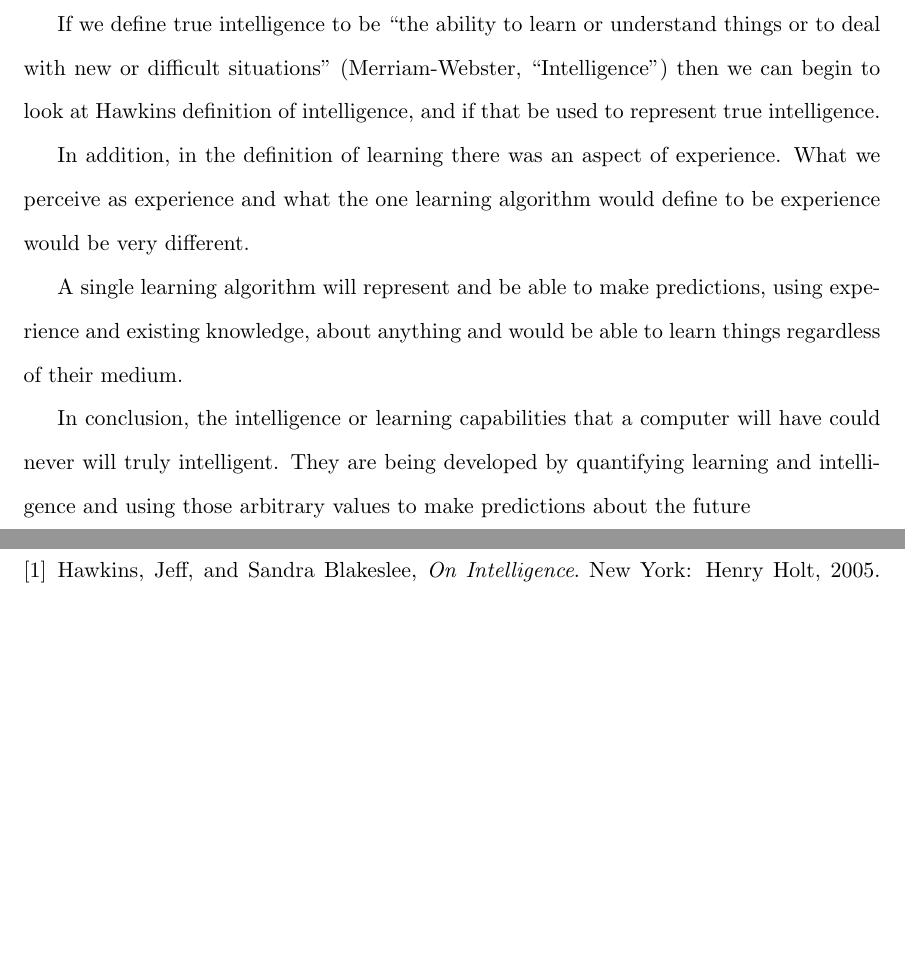
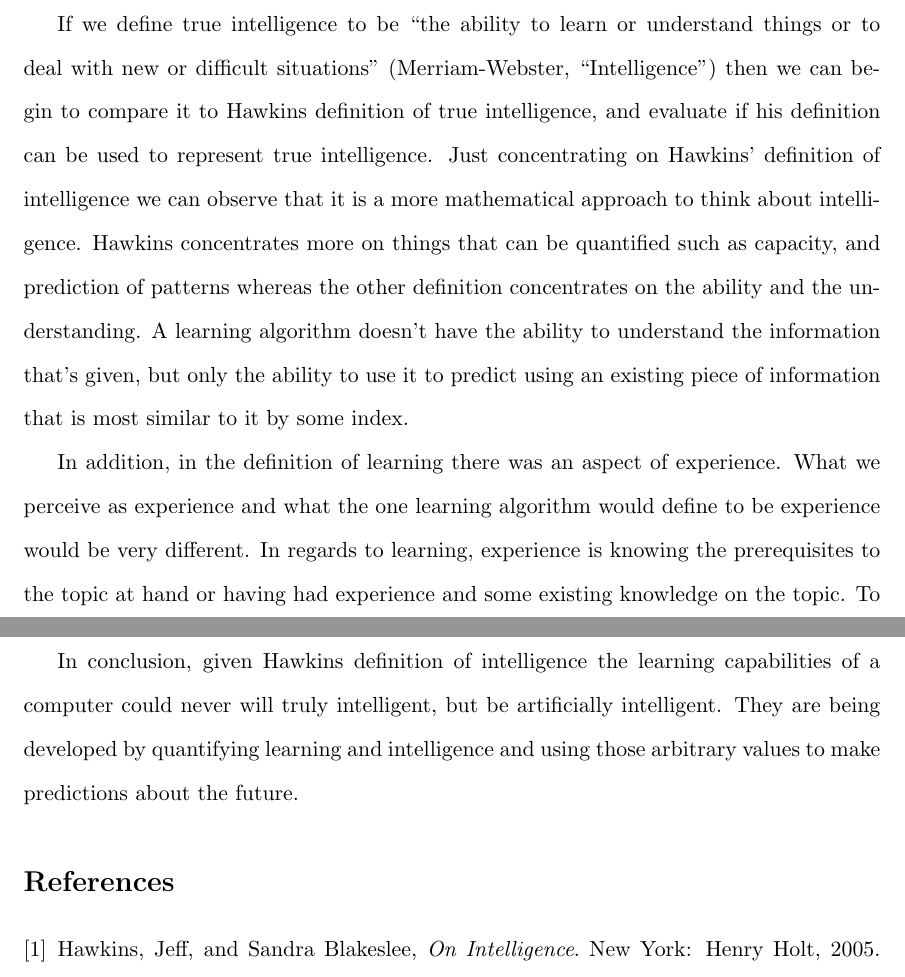
Before and after one commit to AbhiAgarwal/gallatin, a LaTeX document (Classes/Quantification and Social/Essay2/Agarwal.tex): two parts of pages 3 and 4 of 4, joined at a grey line, cut so that both start at the same text, the shorter picture padded with empty space. Compiled offline with pdfLaTeX.

Commit message:
Updating Essay

```diff
--- a/Classes/Quantification and Social/Essay2/Agarwal.tex
+++ b/Classes/Quantification and Social/Essay2/Agarwal.tex
@@ -40,31 +47,18 @@ In contrast, our brains understand this information as it has complex biological
 % Step up from it where we think about experience, and building on experience, and the definition of languages - how can Experience be formed with a mathematical approach?
 
 % True intelligence, and Hawkins intelligence
-\par If we define true intelligence to be ``the ability to learn or understand things or to deal with new or difficult situations" (Merriam-Webster, ``Intelligence") then we can begin to look at Hawkins definition of intelligence, and if that be used to represent true intelligence.
+\par
+If we define true intelligence to be ``the ability to learn or understand things or to deal with new or difficult situations" (Merriam-Webster, ``Intelligence") then we can begin to compare it to Hawkins definition of true intelligence, and evaluate if his definition can be used to represent true intelligence. Just concentrating on Hawkins' definition of intelligence we can observe that it is a more mathematical approach to think about intelligence. Hawkins concentrates more on things that can be quantified such as capacity, and prediction of patterns whereas the other definition concentrates on the ability and the understanding. A learning algorithm doesn't have the ability to understand the information that's given, but only the ability to use it to predict using an existing piece of information that is most similar to it by some index.
 
 %\par What is the approach of us practicing something? Is a computer really practicing or just computing it over and over again given an equation? Is it truly practicing? Is this important?
 
 % Experience
-\par In addition, in the definition of learning there was an aspect of experience. What we perceive as experience and what the one learning algorithm would define to be experience would be very different.
+\par In addition, in the definition of learning there was an aspect of experience. What we perceive as experience and what the one learning algorithm would define to be experience would be very different. In regards to learning, experience is knowing the prerequisites to the topic at hand or having had experience and some existing knowledge on the topic. To Hawkins experience is
 
 % Bring in the single learning algorithm
-\par A single learning algorithm will represent and be able to make predictions, using experience and existing knowledge, about anything and would be able to learn things regardless of their medium.
+\par
 
-\par In conclusion, the intelligence or learning capabilities that a computer will have could never will truly intelligent. They are being developed by quantifying learning and intelligence and using those arbitrary values to make predictions about the future
-
-
-%\epigraph{``All the information that enters your mind comes in as spatial and temporal patterns on the axons.''}{(Hawkins, 57)}
-
-%\epigraph{``The brain quickly learns to interpret the patterns correctly.''}{(Hawkins, 61)}
-
-%\epigraph{``Patterns are the fundamental currency of intelligence that leads to some interesting philosophical questions.''}{(Hawkins, 63)}
-
-%\epigraph{``Neurons are quite slow compared to the transistors in a computer.''}{(Hawkins, 66)}
-
-%\epigraph{``The brain is a parallel computer.''}{(Hawkins, 66)}
-
-%\epigraph{``The memory of how to catch a ball was not programmed into your brain; it was learned over years of repetitive practice, and it is stored, not calculated, in your neurons.''}{(Hawkins, 69)}
-
+\par In conclusion, given Hawkins definition of intelligence the learning capabilities of a computer could never will truly intelligent, but be artificially intelligent. They are being developed by quantifying learning and intelligence and using those arbitrary values to make predictions about the future.
 
 \begin{thebibliography}{9}
 \bibitem{1}
```
Also changed, not shown: Classes/Quantification and Social/Essay2/Agarwal.pdf, Classes/Quantification and Social/Essay2/Agarwal.tex (13 more changed lines), 2 other files.
